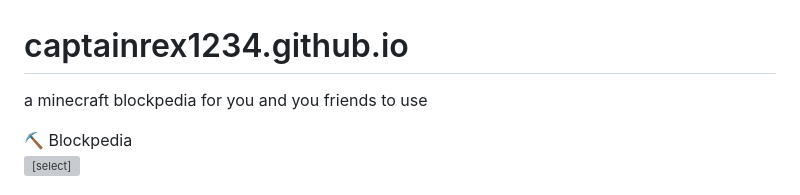
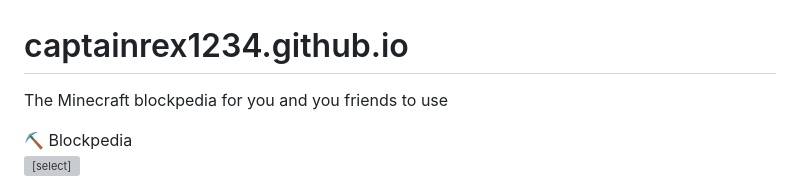
Before and after one commit to captainrex1234/Blockpedia.github.io, a Markdown page: README.md, the part around the change. GitHub-like rendering; grey boxes are pictures that could not be loaded.

```diff
--- a/README.md
+++ b/README.md
@@ -1,5 +1,5 @@
 # captainrex1234.github.io
-a minecraft blockpedia for you and you friends to use
+The Minecraft blockpedia for you and you friends to use
 
 
 <html lang="en">
```
